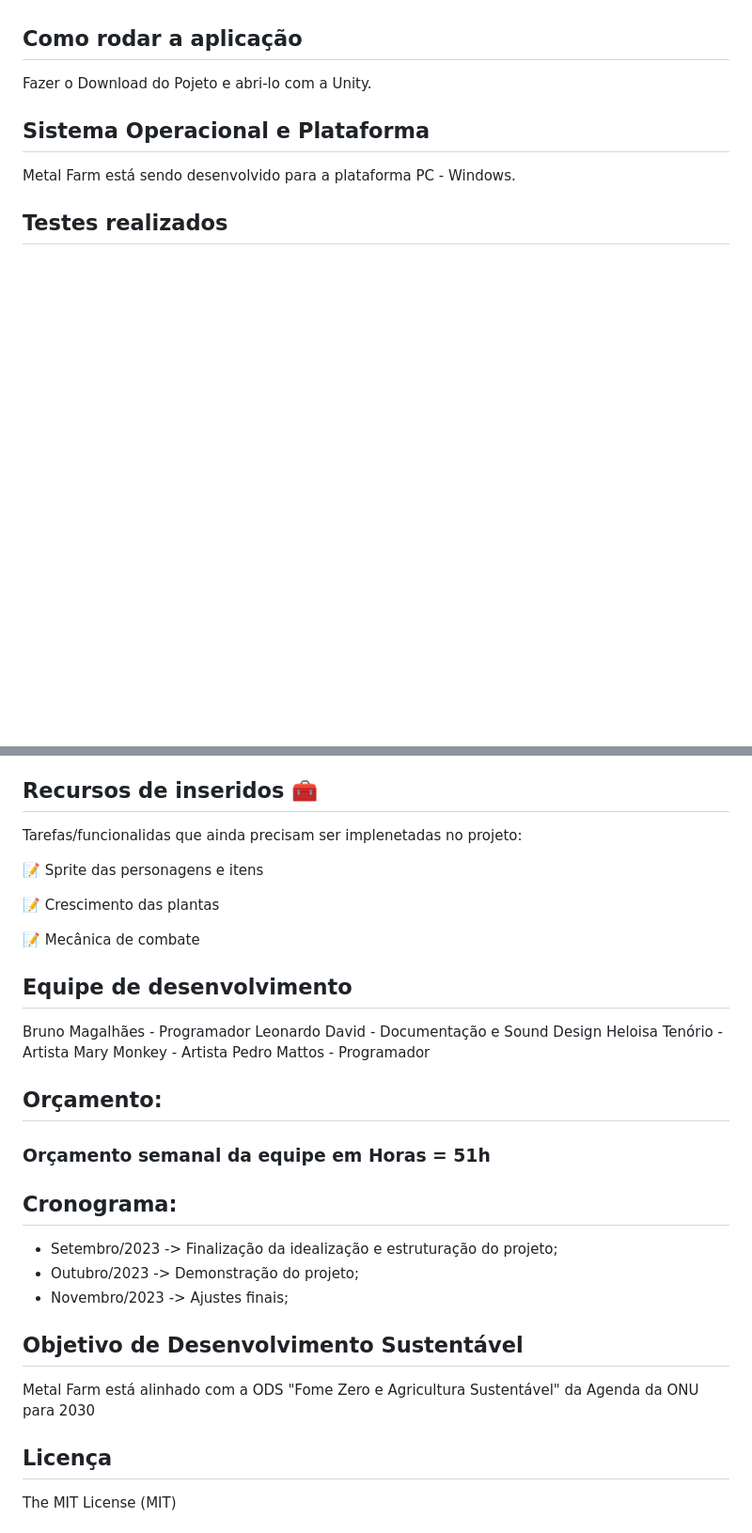
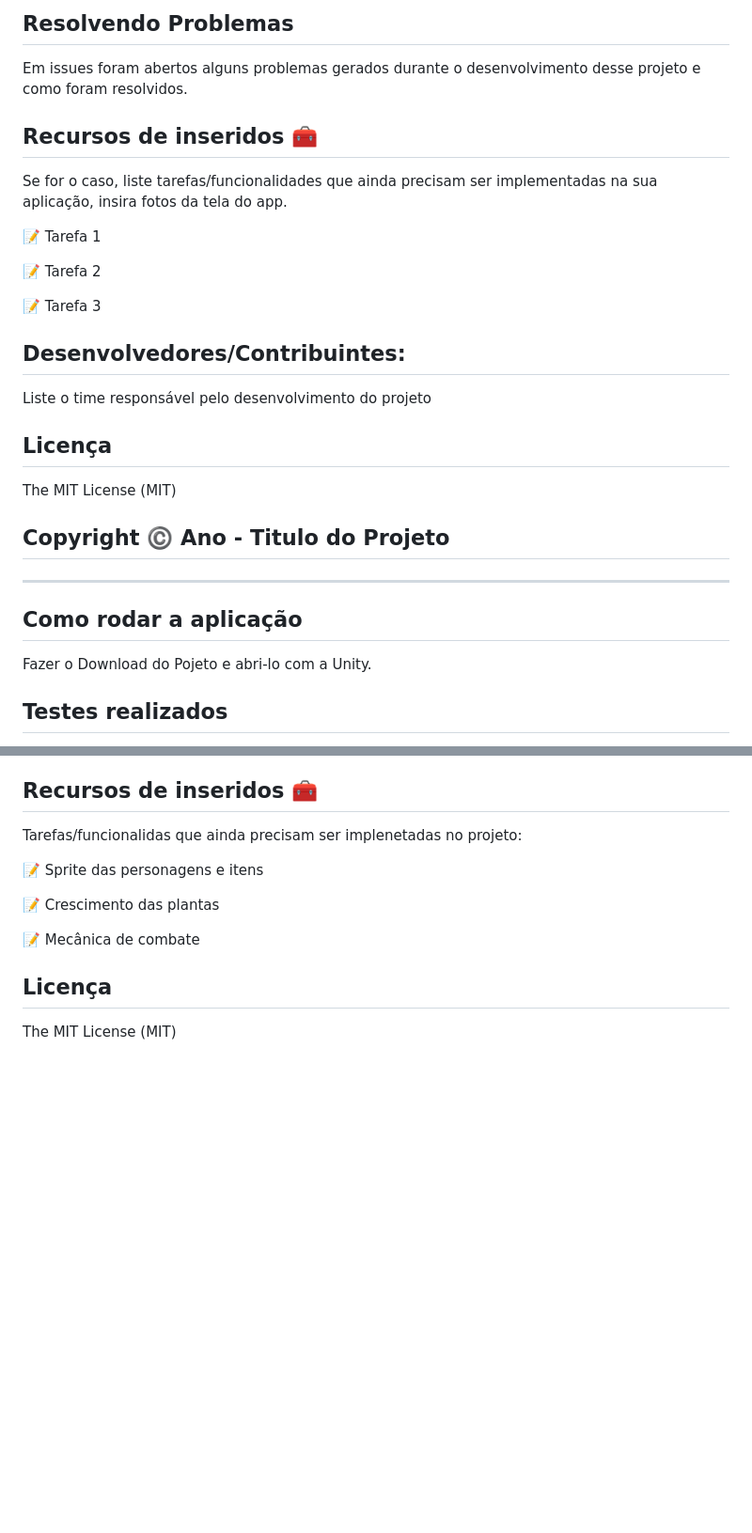
Before and after one commit to PedroADev/MetalFarm, a Markdown page: README.md, 2 parts joined by grey strips. Shown at 94% size. Drawn GitHub-style; blank space fills up the shorter version.

```diff
--- a/README.md
+++ b/README.md
@@ -60,9 +127,28 @@ Com classificação indicativa para 10 anos , Metal Farm tem como público alvo
+## Resolvendo Problemas
+Em issues foram abertos alguns problemas gerados durante o desenvolvimento desse projeto e como foram resolvidos.
+
+## Recursos de inseridos 🧰
+Se for o caso, liste tarefas/funcionalidades que ainda precisam ser implementadas na sua aplicação, insira fotos da tela do app.
+
+📝 Tarefa 1
+
+📝 Tarefa 2
+
+📝 Tarefa 3
+
+## Desenvolvedores/Contribuintes:
+Liste o time responsável pelo desenvolvimento do projeto
+
+## Licença
+The MIT License (MIT)
+
+## Copyright ©️ Ano - Titulo do Projeto
+
+-----------------------------------------------------------------------------------------------------------------------------------------------------------------------------------------------
 
 ## Como rodar a aplicação
 Fazer o Download do Pojeto e abri-lo com a Unity.
 
-## Sistema Operacional e Plataforma
-Metal Farm está sendo desenvolvido para a plataforma PC - Windows.
 
 ## Testes realizados
 Foram realizados testes com o objetivo de checar o funciomaneto das principais mecânicas do Projeto, utiliazando [debug.log] receber o retorno de determinada implementação através do console dentro da plataforma Unity.
@@ -84,23 +170,7 @@ Tarefas/funcionalidas que ainda precisam ser implenetadas no projeto:
 
 📝 Mecânica de combate
 
-## Equipe de desenvolvimento
-Bruno Magalhães - Programador
-Leonardo David - Documentação e Sound Design
-Heloisa Tenório - Artista
-Mary Monkey - Artista
-Pedro Mattos  - Programador
 
-## Orçamento:
-### Orçamento semanal da equipe em Horas = 51h
-
-## Cronograma:
-- Setembro/2023 -> Finalização da idealização e estruturação do projeto;
-- Outubro/2023 -> Demonstração do projeto;
-- Novembro/2023 -> Ajustes finais;
-
-## Objetivo de Desenvolvimento Sustentável
-Metal Farm está alinhado com a ODS "Fome Zero e Agricultura Sustentável" da Agenda da ONU para 2030
 
 ## Licença
 The MIT License (MIT)
```
Also changed, not shown: other parts of README.md (+98 -31 lines).
